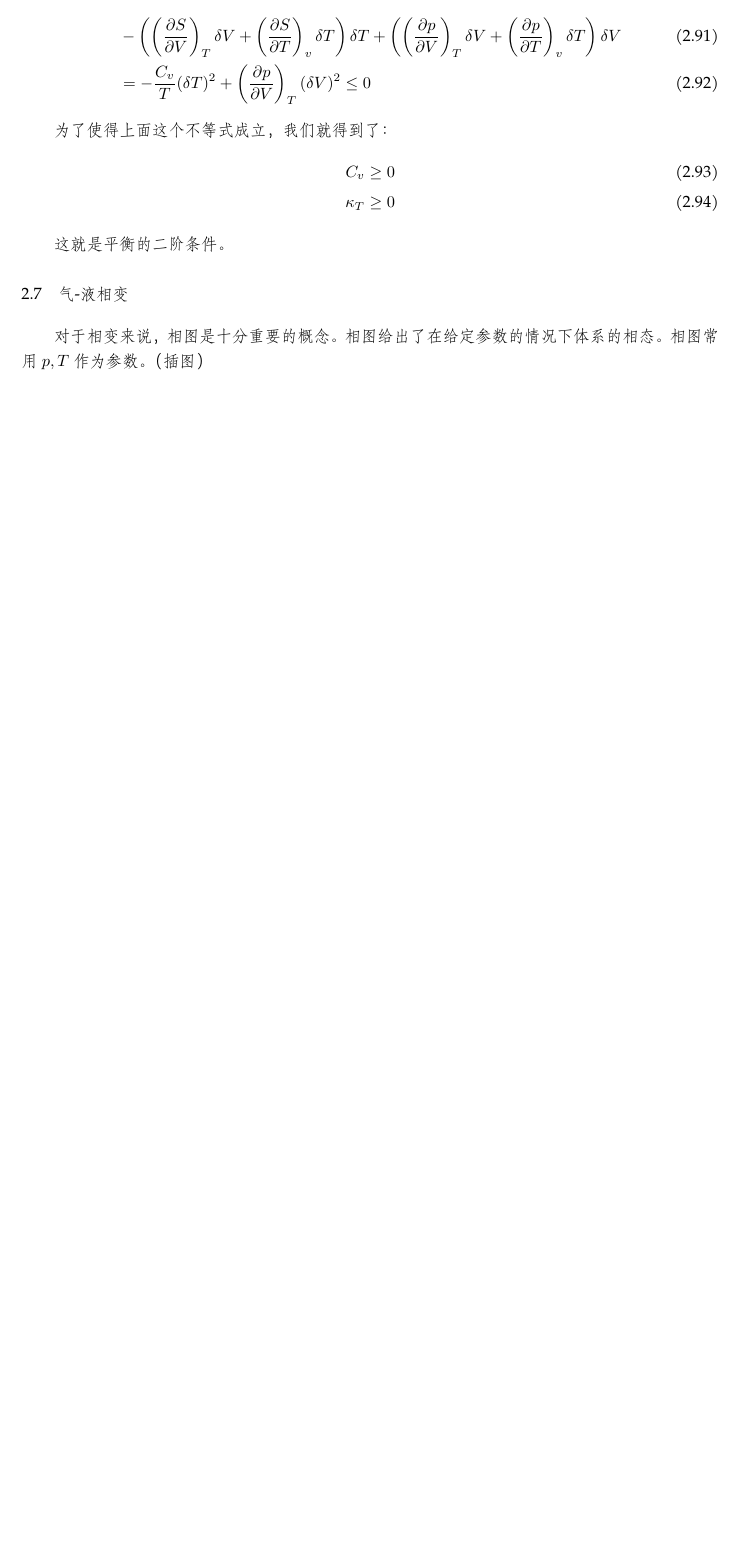
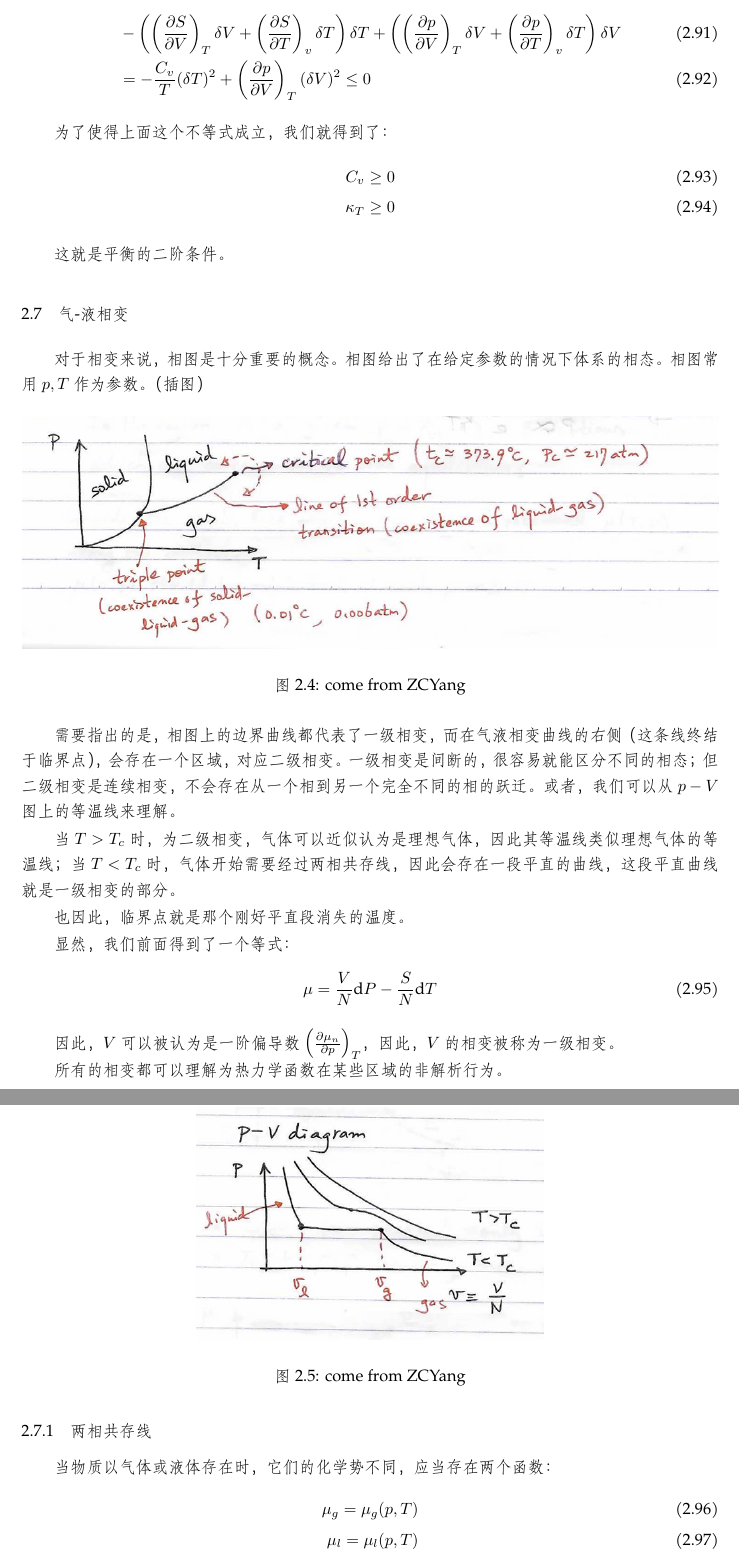
Before and after one commit to yikeweiliang/note, a LaTeX book (平衡态统计物理/note.tex): part of page 15 of 16 before the commit and two parts of pages 15 and 16 of 17 after it, the two joined at a grey line, cut so that both start at the same text, the shorter picture padded with empty space. Compiled offline with XeLaTeX; a missing font is replaced by an installed copy or a similar font.

Commit message:
pt least wednsday

```diff
--- a/平衡态统计物理/note.tex
+++ b/平衡态统计物理/note.tex
@@ -584,6 +584,37 @@ p\beta \kappa_T=\alpha
 \section{气-液相变}
 对于相变来说，相图是十分重要的概念。相图给出了在给定参数的情况下体系的相态。相图常用$p,T$作为参数。（插图）
 
+\begin{figure}[h]
+  \centering
+  \includegraphics[height=5.0cm]{6.png}
+  \caption{come from ZCYang}
+\end{figure}
+
+需要指出的是，相图上的边界曲线都代表了一级相变，而在气液相变曲线的右侧（这条线终结于临界点），会存在一个区域，对应二级相变。一级相变是间断的，很容易就能区分不同的相态；但二级相变是连续相变，不会存在从一个相到另一个完全不同的相的跃迁。或者，我们可以从$p-V$图上的等温线来理解。
+
+\begin{figure}[ht]
+  \centering
+  \includegraphics[height=5.0cm]{7.png}
+  \caption{come from ZCYang}
+\end{figure}
+
+当$T>T_c$时，为二级相变，气体可以近似认为是理想气体，因此其等温线类似理想气体的等温线；当$T<T_c$时，气体开始需要经过两相共存线，因此会存在一段平直的曲线，这段平直曲线就是一级相变的部分。
+
+也因此，临界点就是那个刚好平直段消失的温度。
+
+显然，我们前面得到了一个等式：
+\begin{equation}
+  \mu=\frac{V}{N}\mathrm{d}P-\frac{S}{N}\mathrm{d}T\end{equation}
+
+因此，$V$可以被认为是一阶偏导数$\left(\frac{\partial \mu_n}{\partial p}\right)_T$，因此，$V$的相变被称为一级相变。
+
+所有的相变都可以理解为热力学函数在某些区域的非解析行为。
 
 
+\subsection{两相共存线}
+当物质以气体或液体存在时，它们的化学势不同，应当存在两个函数：
+\begin{align}
+  \mu_g=\mu_g(p,T)\\
+  \mu_l=\mu_l(p,T)
+\end{align}
 
```
Also changed, not shown: 平衡态统计物理/6.png (added), 平衡态统计物理/7.png (added), 平衡态统计物理/note.pdf, 平衡态统计物理/note.tex (19 more changed lines), 5 other files.
